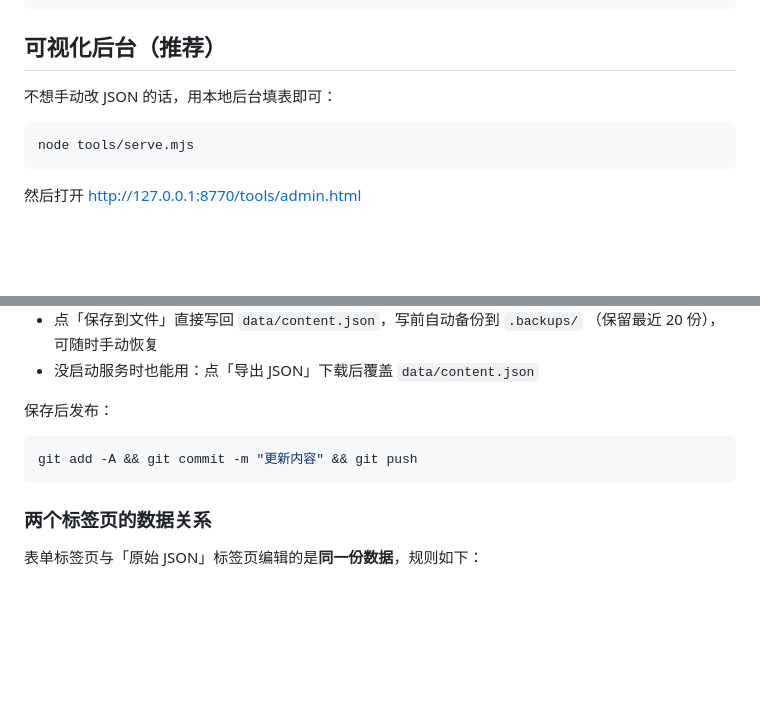
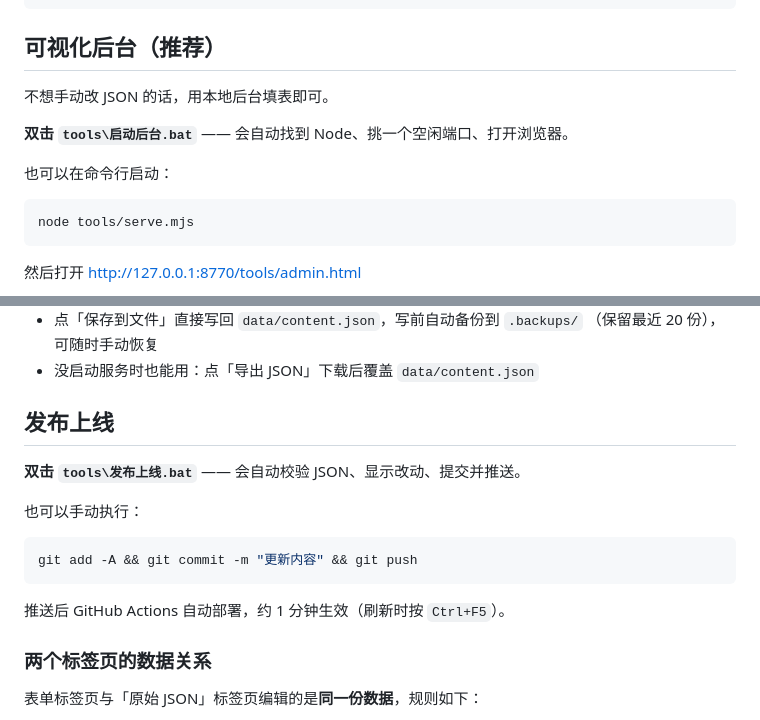
Before and after one commit to Gwanjyun/gwanjyun.github.io, a Markdown page: README.md, 2 parts joined by grey strips. GitHub-like rendering; blank space fills up the shorter version.

Commit message:
文档：补充 .bat 快捷脚本的用法
tools/ 下新增两个双击即用的脚本（不进 git，仅本地）：
- 启动后台.bat：自动找 Node、挑空闲端口、开浏览器
- 发布上线.bat：校验 JSON 后提交推送

另加 tools/validate.mjs 供发布前校验内容完整性。

````diff
--- a/README.md
+++ b/README.md
@@ -29,7 +29,11 @@ AIGC 算法工程师个人主页 —— 纯静态站点，直接托管在 GitHub
 
 ## 可视化后台（推荐）
 
-不想手动改 JSON 的话，用本地后台填表即可：
+不想手动改 JSON 的话，用本地后台填表即可。
+
+**双击 `tools\启动后台.bat`** —— 会自动找到 Node、挑一个空闲端口、打开浏览器。
+
+也可以在命令行启动：
 
 ```bash
 node tools/serve.mjs
@@ -46,11 +50,17 @@ node tools/serve.mjs
   （保留最近 20 份），可随时手动恢复
 - 没启动服务时也能用：点「导出 JSON」下载后覆盖 `data/content.json`
 
-保存后发布：
+## 发布上线
+
+**双击 `tools\发布上线.bat`** —— 会自动校验 JSON、显示改动、提交并推送。
+
+也可以手动执行：
 
 ```bash
 git add -A && git commit -m "更新内容" && git push
 ```
+
+推送后 GitHub Actions 自动部署，约 1 分钟生效（刷新时按 `Ctrl+F5`）。
 
 ### 两个标签页的数据关系
 
````
